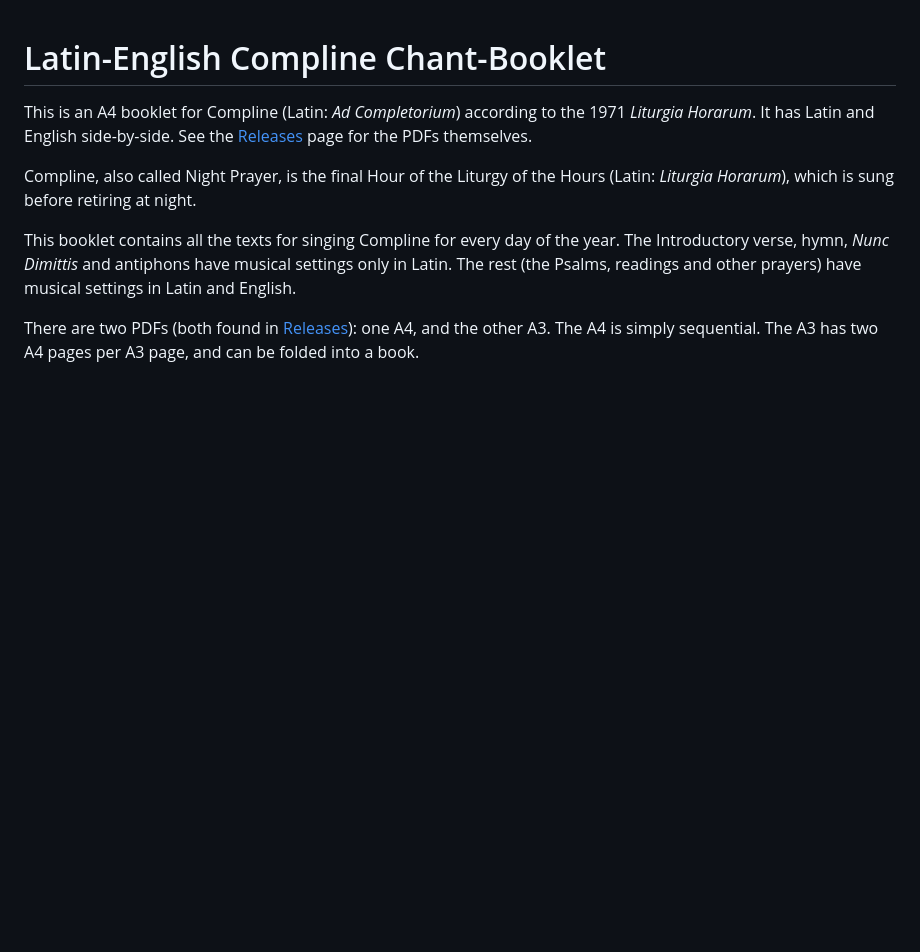
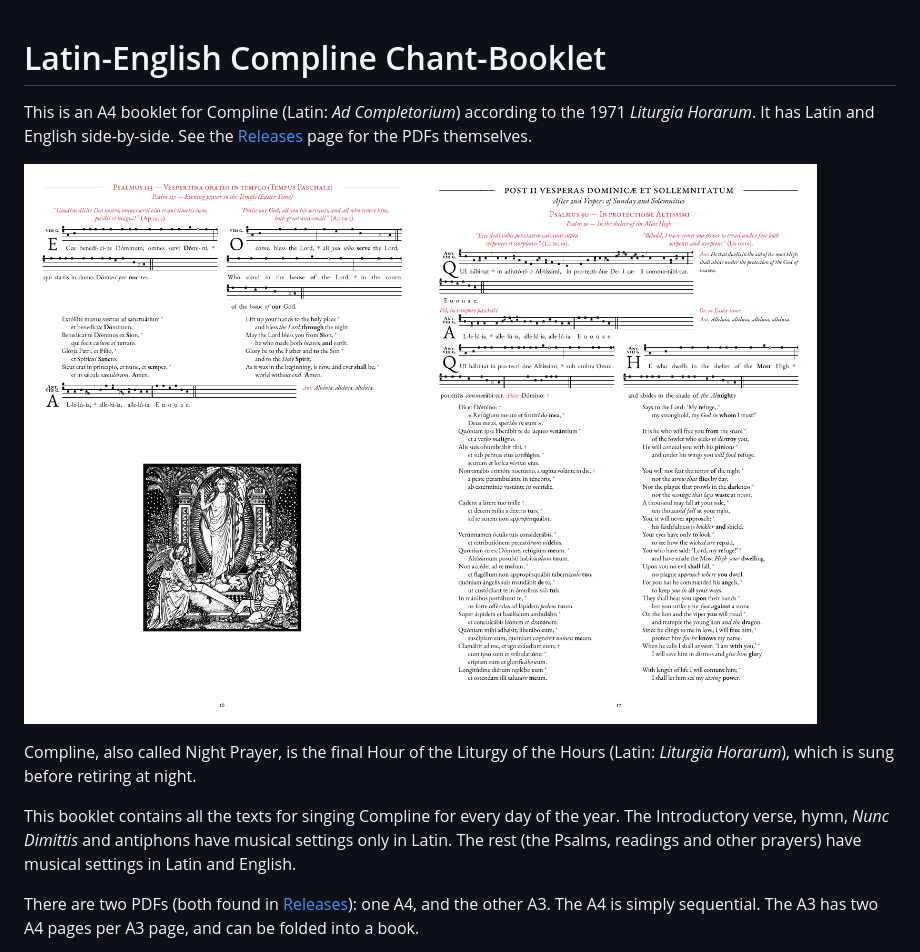
Before and after one commit to hennessyevan/BilingualCompline, a Markdown page: README.md, the part around the change. GitHub-like rendering; pictures changed too: ComplineSample.png (added); blank space fills up the shorter version.

Commit message:
Tried adding image

```diff
--- a/README.md
+++ b/README.md
@@ -1,6 +1,8 @@
 # Latin-English Compline Chant-Booklet
 
 This is an A4 booklet for Compline (Latin: *Ad Completorium*) according to the 1971 *Liturgia Horarum*. It has Latin and English side-by-side. See the [Releases](https://codeberg.org/JeremyCains/BilingualCompline/releases) page for the PDFs themselves.
+
+![Sample page](./ComplineSample.png)
 
 Compline, also called Night Prayer, is the final Hour of the Liturgy of the Hours (Latin: *Liturgia Horarum*), which is sung before retiring at night.
 
```
